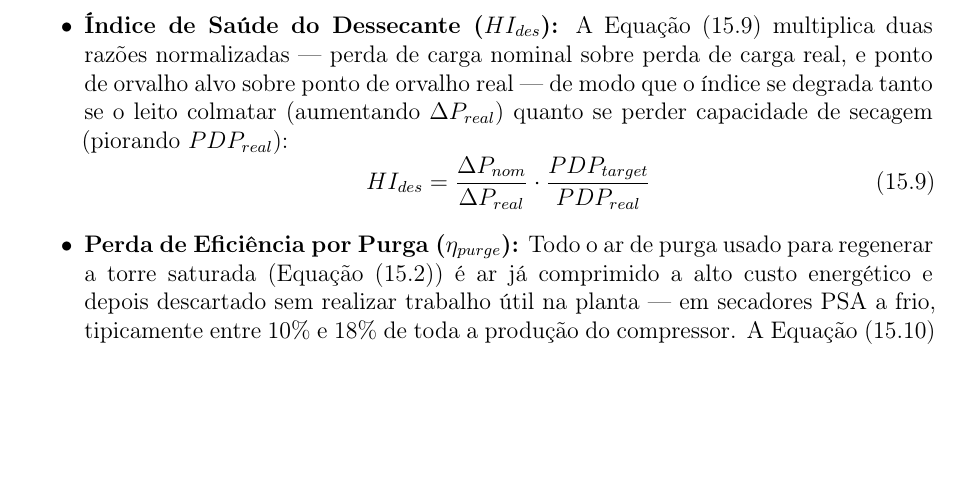
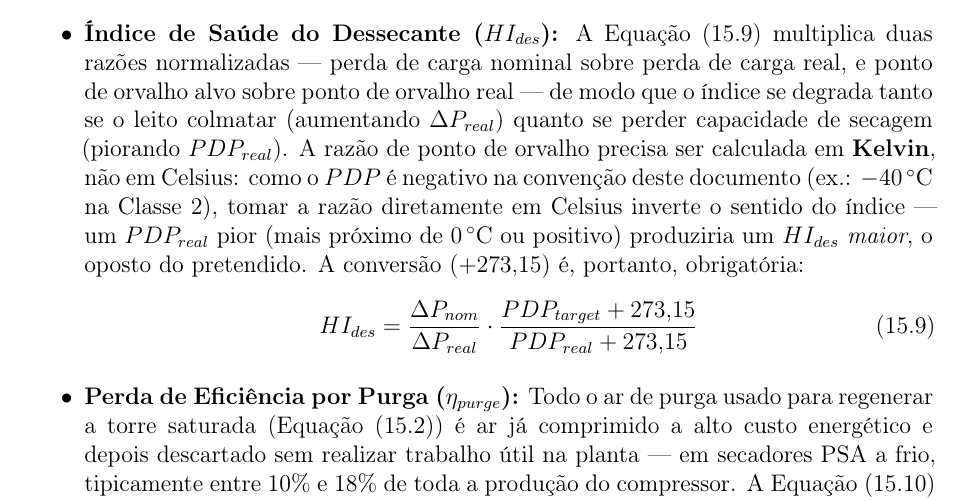
Before and after one commit to MMMejias39/compressores_parafuso, a LaTeX document (compressores.tex): part of page 84 of 135, cut so that both start at the same text, the shorter picture padded with empty space. Compiled offline with pdfLaTeX.

Commit message:
Corrige erro de unidade na Equação 15.7 (HI_des precisa de PDP em Kelvin)
A razão PDP_target/PDP_real, calculada diretamente em Celsius (convenção
do documento, valores negativos como -40°C), inverte o sentido do índice:
um PDP_real pior (mais alto/mais quente) produzia HI_des MAIOR, o oposto
do pretendido pelo texto que já acompanhava a equação. Mesma classe de
erro de unidade das Equações 9.8/11.6 (fator de conversão faltando),
corrigida da mesma forma: conversão (+273,15) explícita na fórmula, com
frase explicando por que é obrigatória.

Achado ao implementar o KPI equivalente no aplicativo/ (commit 0b6534e),
onde a mesma correção já havia sido aplicada na implementação.

```diff
--- a/compressores.tex
+++ b/compressores.tex
@@ -1970,9 +1970,9 @@ q_d = q_{eq} \cdot \exp \left( -k_{ads} \cdot \frac{t_{ads}}{t_{res}} \right)
 SEC_{dry} = \frac{\dot{W}_{heater} + \dot{W}_{drum}}{\dot{m}_{dry}}
 \end{equation}
 
-			\item \textbf{Índice de Saúde do Dessecante ($HI_{des}$):} A Equação~\eqref{eq:s15-7} multiplica duas razões normalizadas — perda de carga nominal sobre perda de carga real, e ponto de orvalho alvo sobre ponto de orvalho real — de modo que o índice se degrada tanto se o leito colmatar (aumentando $\Delta P_{real}$) quanto se perder capacidade de secagem (piorando $PDP_{real}$):
+			\item \textbf{Índice de Saúde do Dessecante ($HI_{des}$):} A Equação~\eqref{eq:s15-7} multiplica duas razões normalizadas — perda de carga nominal sobre perda de carga real, e ponto de orvalho alvo sobre ponto de orvalho real — de modo que o índice se degrada tanto se o leito colmatar (aumentando $\Delta P_{real}$) quanto se perder capacidade de secagem (piorando $PDP_{real}$). A razão de ponto de orvalho precisa ser calculada em \textbf{Kelvin}, não em Celsius: como o $PDP$ é negativo na convenção deste documento (ex.: $-40\,^{\circ}$C na Classe 2), tomar a razão diretamente em Celsius inverte o sentido do índice — um $PDP_{real}$ pior (mais próximo de $0\,^{\circ}$C ou positivo) produziria um $HI_{des}$ \textit{maior}, o oposto do pretendido. A conversão ($+273{,}15$) é, portanto, obrigatória:
 			\begin{equation}\label{eq:s15-7}
-HI_{des} = \frac{\Delta P_{nom}}{\Delta P_{real}} \cdot \frac{PDP_{target}}{PDP_{real}}
+HI_{des} = \frac{\Delta P_{nom}}{\Delta P_{real}} \cdot \frac{PDP_{target} + 273{,}15}{PDP_{real} + 273{,}15}
 \end{equation}
 
 			\item \textbf{Perda de Eficiência por Purga ($\eta_{purge}$):} Todo o ar de purga usado para regenerar a torre saturada (Equação~\eqref{eq:s15-2}) é ar já comprimido a alto custo energético e depois descartado sem realizar trabalho útil na planta — em secadores PSA a frio, tipicamente entre 10\% e 18\% de toda a produção do compressor. A Equação~\eqref{eq:s15-9} expressa essa perda como uma eficiência: a fração da vazão total produzida que efetivamente chega ao consumidor final, descontada a purga:
```
Also changed, not shown: compressores.pdf.
